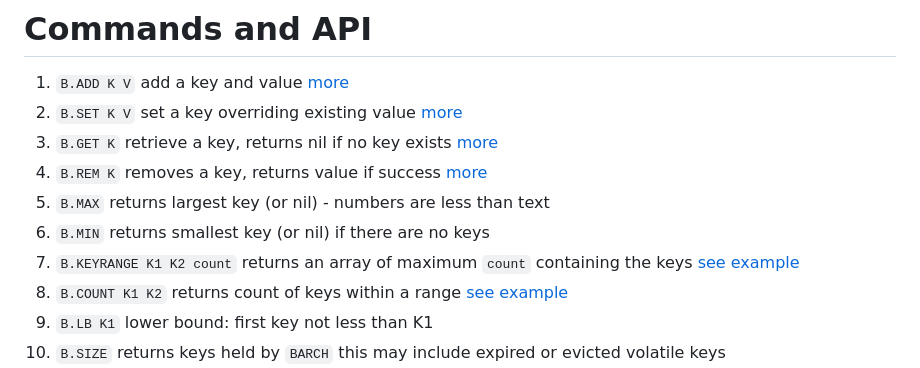
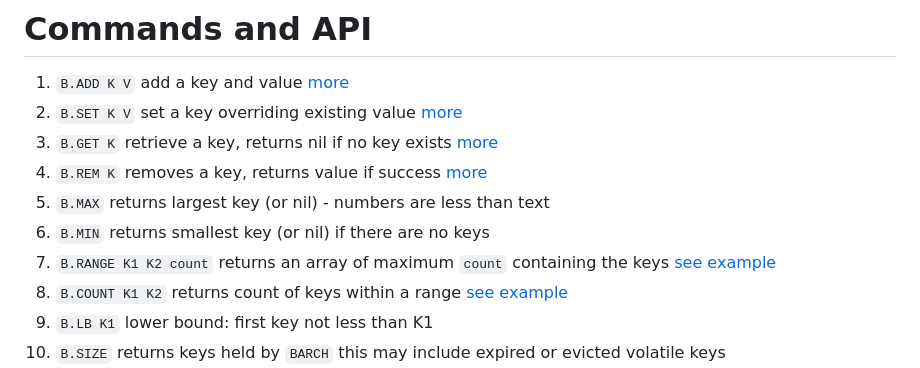
Before and after one commit to tjizep/barch, a Markdown page: README.md, the part around the change. Rendered like a GitHub page.

Commit message:
working: fix docs

```diff
--- a/README.md
+++ b/README.md
@@ -26,7 +26,7 @@
 4. `B.REM K` removes a key, returns value if success [more](https://github.com/tjizep/barch/blob/main/REM.md)
 5. `B.MAX` returns largest key  (or nil) - numbers are less than text
 6. `B.MIN` returns smallest key (or nil) if there are no keys
-7. `B.KEYRANGE K1 K2 count` returns an array of maximum `count` containing the keys [see example](https://github.com/tjizep/barch/blob/main/USECASE.md)
+7. `B.RANGE K1 K2 count` returns an array of maximum `count` containing the keys [see example](https://github.com/tjizep/barch/blob/main/USECASE.md)
 8. `B.COUNT K1 K2` returns count of keys within a range [see example](https://github.com/tjizep/barch/blob/main/USECASE.md)
 9. `B.LB K1` lower bound: first key not less than K1
 10. `B.SIZE` returns keys held by `BARCH` this may include expired or evicted volatile keys
```
